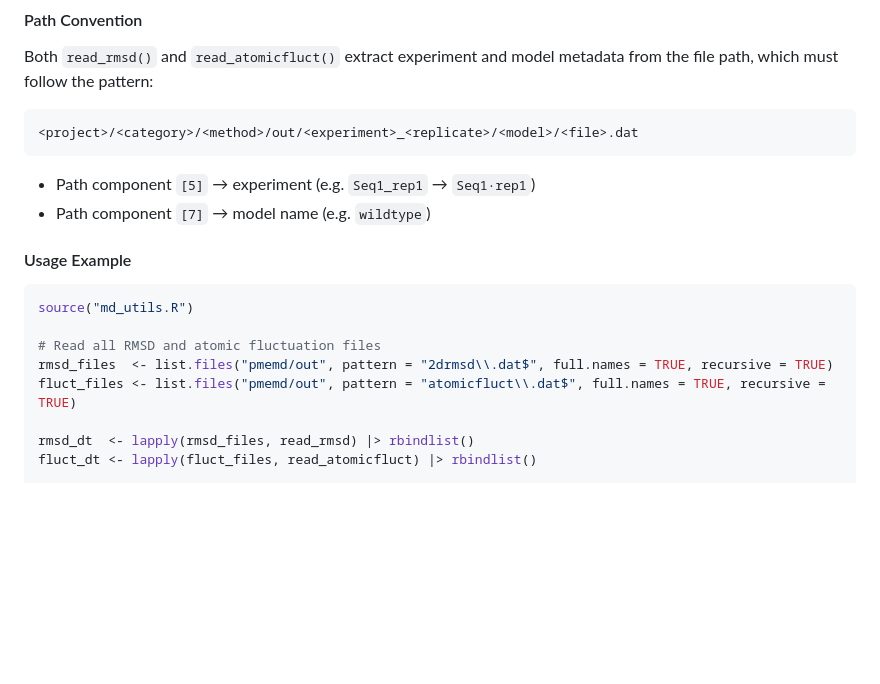
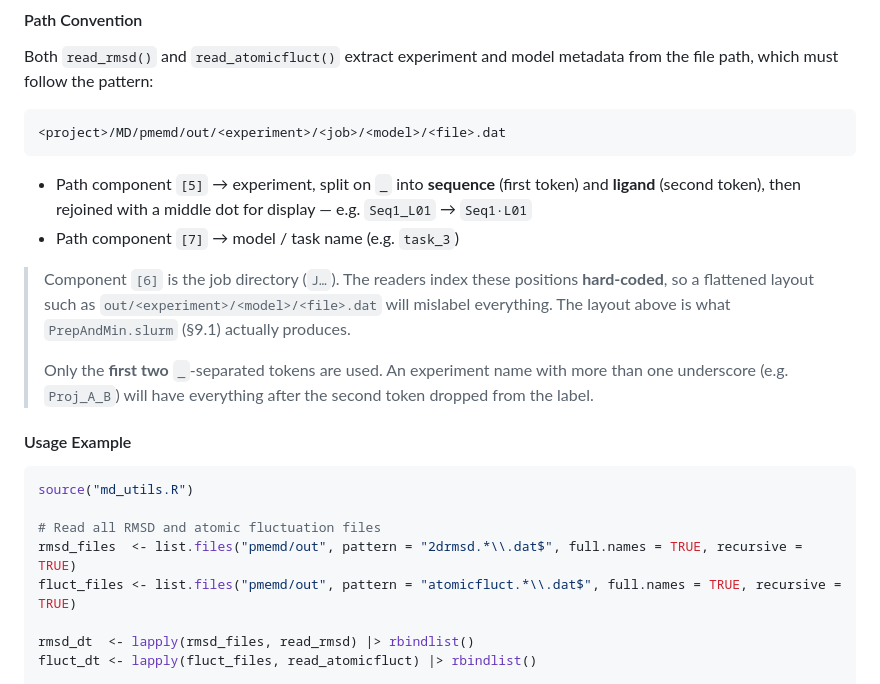
Before and after one commit to EricLarG4/aptaboltz, a Markdown page: README.md, the part around the change. GitHub-like rendering; blank space fills up the shorter version.

Commit message:
docs: clarify RMSD/atomicfluct file path metadata extraction
Update README to document the actual directory structure produced by PrepAndMin.slurm, clarify how experiment names are parsed (sequence and ligand split on underscore), and note hard-coded path indexing limitations. Also broaden file pattern globs to match new naming conventions.

````diff
--- a/README.md
+++ b/README.md
@@ -1749,11 +1749,22 @@ Both `read_rmsd()` and `read_atomicfluct()` extract experiment and model
 metadata from the file path, which must follow the pattern:
 
 ```
-<project>/<category>/<method>/out/<experiment>_<replicate>/<model>/<file>.dat
-```
-
-- Path component `[5]` → experiment (e.g. `Seq1_rep1` → `Seq1·rep1`)
-- Path component `[7]` → model name (e.g. `wildtype`)
+<project>/MD/pmemd/out/<experiment>/<job>/<model>/<file>.dat
+```
+
+- Path component `[5]` → experiment, split on `_` into **sequence** (first
+  token) and **ligand** (second token), then rejoined with a middle dot for
+  display — e.g. `Seq1_L01` → `Seq1·L01`
+- Path component `[7]` → model / task name (e.g. `task_3`)
+
+> Component `[6]` is the job directory (`J…`).  The readers index these
+> positions **hard-coded**, so a flattened layout such as
+> `out/<experiment>/<model>/<file>.dat` will mislabel everything.  The layout
+> above is what `PrepAndMin.slurm` (§9.1) actually produces.
+>
+> Only the **first two** `_`-separated tokens are used.  An experiment name with
+> more than one underscore (e.g. `Proj_A_B`) will have everything after the
+> second token dropped from the label.
 
 #### Usage Example
 
@@ -1761,8 +1772,8 @@ metadata from the file path, which must follow the pattern:
 source("md_utils.R")
 
 # Read all RMSD and atomic fluctuation files
-rmsd_files  <- list.files("pmemd/out", pattern = "2drmsd\\.dat$", full.names = TRUE, recursive = TRUE)
-fluct_files <- list.files("pmemd/out", pattern = "atomicfluct\\.dat$", full.names = TRUE, recursive = TRUE)
+rmsd_files  <- list.files("pmemd/out", pattern = "2drmsd.*\\.dat$", full.names = TRUE, recursive = TRUE)
+fluct_files <- list.files("pmemd/out", pattern = "atomicfluct.*\\.dat$", full.names = TRUE, recursive = TRUE)
 
 rmsd_dt  <- lapply(rmsd_files, read_rmsd) |> rbindlist()
 fluct_dt <- lapply(fluct_files, read_atomicfluct) |> rbindlist()
````
